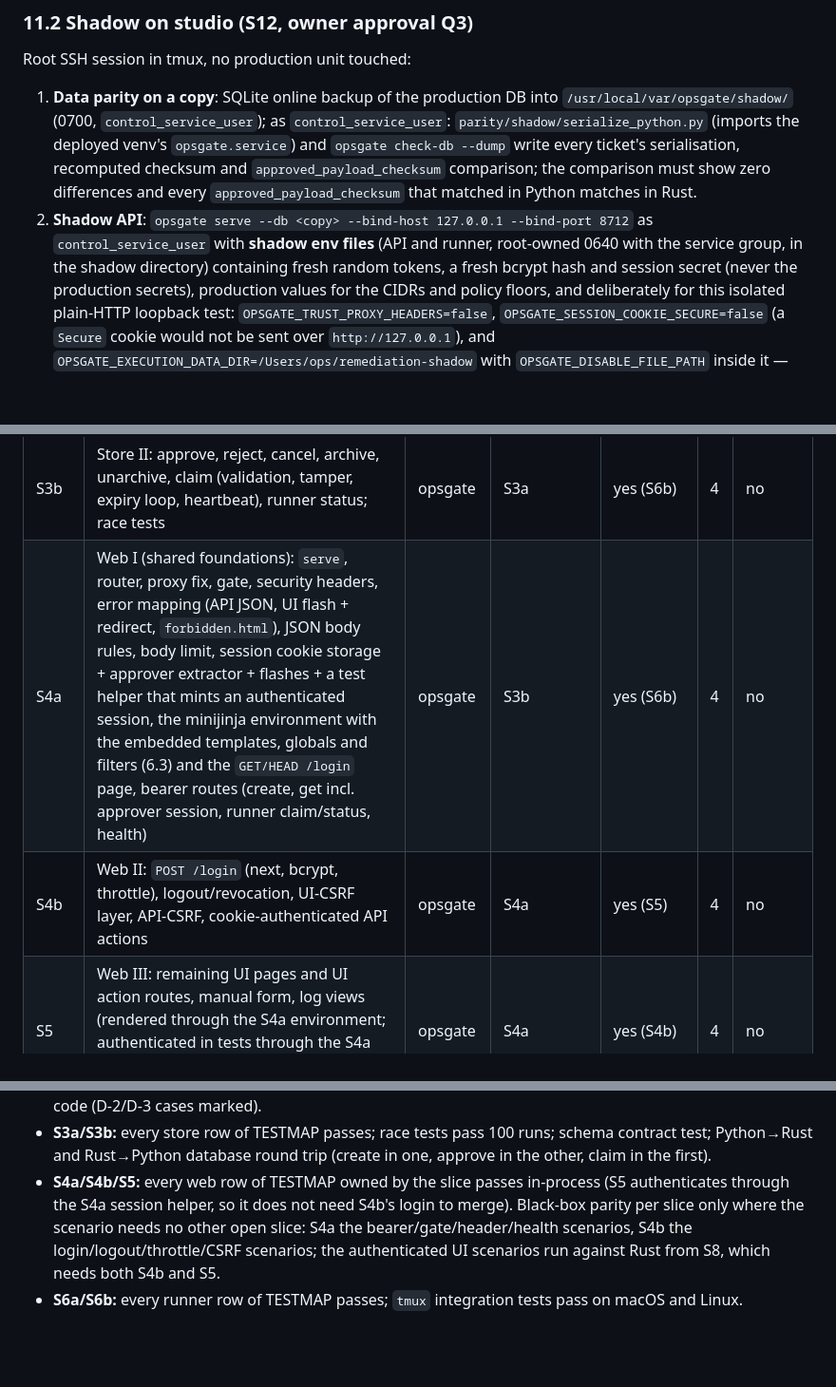
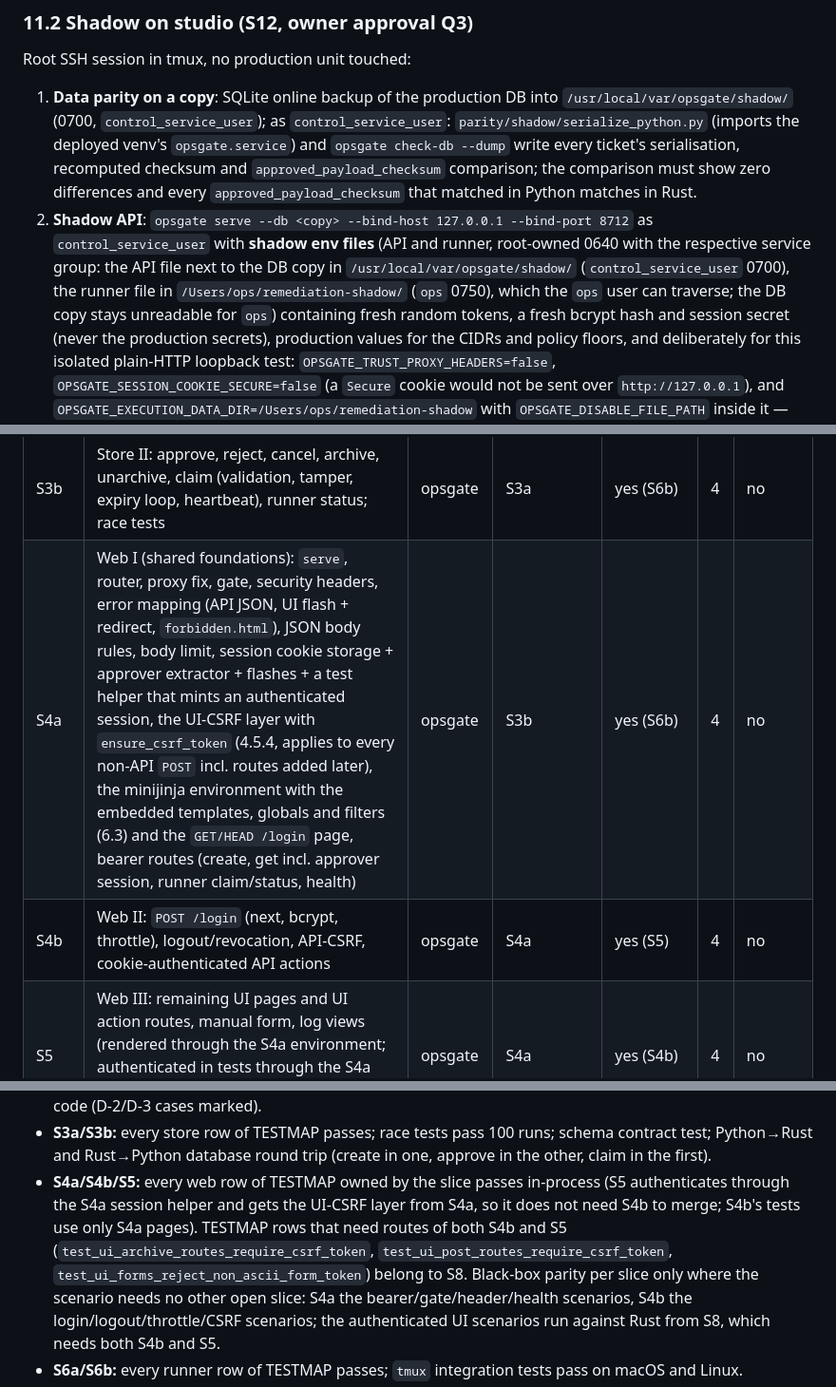
Before and after one commit to ephes/opsgate, a Markdown page: rust/PLAN.md, 3 parts joined by grey strips. Shown at 95% size. GitHub-like rendering; blank space fills up the shorter version.

Commit message:
Address plan review round 2: shadow env file locations, UI-CSRF layer in S4a, cross-slice CSRF tests in S8

```diff
--- a/rust/PLAN.md
+++ b/rust/PLAN.md
@@ -1336,8 +1336,11 @@ Root SSH session in tmux, no production unit touched:
    `approved_payload_checksum` that matched in Python matches in Rust.
 2. **Shadow API**: `opsgate serve --db <copy> --bind-host 127.0.0.1
    --bind-port 8712` as `control_service_user` with **shadow env files** (API
-   and runner, root-owned 0640 with the service group, in the shadow
-   directory) containing fresh random tokens, a fresh bcrypt hash and session
+   and runner, root-owned 0640 with the respective service group: the API
+   file next to the DB copy in `/usr/local/var/opsgate/shadow/`
+   (`control_service_user` 0700), the runner file in
+   `/Users/ops/remediation-shadow/` (`ops` 0750), which the `ops` user can
+   traverse; the DB copy stays unreadable for `ops`) containing fresh random tokens, a fresh bcrypt hash and session
    secret (never the production secrets), production values for the CIDRs and
    policy floors, and deliberately for this isolated plain-HTTP loopback test:
    `OPSGATE_TRUST_PROXY_HEADERS=false`, `OPSGATE_SESSION_COOKIE_SECURE=false`
@@ -1466,8 +1469,8 @@ coordinator/owner.
 | S2c | Core validation: ticket normalisation of 4.7.1 steps 1–10, plan/policy/merge/enforce, duration, D-2/D-3 rules; fixture `validation` | opsgate | S2a | yes (S2b, S6a) | 3 | no |
 | S3a | Store I: DDL verbatim, connection setup, `init_db`, session-state sync/generation/revoke, create (lazy expiry + dedupe + unique mapping), get/list/serialise, health, `check-db`; schema contract test | opsgate | S2a, S2b, S2c | yes (S6a/S6b) | 3 | no |
 | S3b | Store II: approve, reject, cancel, archive, unarchive, claim (validation, tamper, expiry loop, heartbeat), runner status; race tests | opsgate | S3a | yes (S6b) | 4 | no |
-| S4a | Web I (shared foundations): `serve`, router, proxy fix, gate, security headers, error mapping (API JSON, UI flash + redirect, `forbidden.html`), JSON body rules, body limit, session cookie storage + approver extractor + flashes + a test helper that mints an authenticated session, the minijinja environment with the embedded templates, globals and filters (6.3) and the `GET/HEAD /login` page, bearer routes (create, get incl. approver session, runner claim/status, health) | opsgate | S3b | yes (S6b) | 4 | no |
-| S4b | Web II: `POST /login` (next, bcrypt, throttle), logout/revocation, UI-CSRF layer, API-CSRF, cookie-authenticated API actions | opsgate | S4a | yes (S5) | 4 | no |
+| S4a | Web I (shared foundations): `serve`, router, proxy fix, gate, security headers, error mapping (API JSON, UI flash + redirect, `forbidden.html`), JSON body rules, body limit, session cookie storage + approver extractor + flashes + a test helper that mints an authenticated session, the UI-CSRF layer with `ensure_csrf_token` (4.5.4, applies to every non-API `POST` incl. routes added later), the minijinja environment with the embedded templates, globals and filters (6.3) and the `GET/HEAD /login` page, bearer routes (create, get incl. approver session, runner claim/status, health) | opsgate | S3b | yes (S6b) | 4 | no |
+| S4b | Web II: `POST /login` (next, bcrypt, throttle), logout/revocation, API-CSRF, cookie-authenticated API actions | opsgate | S4a | yes (S5) | 4 | no |
 | S5 | Web III: remaining UI pages and UI action routes, manual form, log views (rendered through the S4a environment; authenticated in tests through the S4a session helper with the session's CSRF token in forms) | opsgate | S4a | yes (S4b) | 4 | no |
 | S6a | Runner I: API client, tmux adapter, artifacts/atomic writes, commands/script, executor (fresh path, heartbeats, cancel, timeout, post-status retry) | opsgate | S2a, S2b | yes (S2c, S3-, S4-, S5) | 4 | no |
 | S6b | Runner II: resume rules, shutdown, supervisor loop, recovery, worker failure + verified cleanup, state files, `--once`, log lines, `runner` wiring | opsgate | S6a | yes (S3-, S4-, S5) | 4 | no |
@@ -1520,8 +1523,12 @@ Acceptance criteria (beyond green checks and a clean review):
   schema contract test; Python→Rust and Rust→Python database round trip
   (create in one, approve in the other, claim in the first).
 - **S4a/S4b/S5:** every web row of TESTMAP owned by the slice passes
-  in-process (S5 authenticates through the S4a session helper, so it does not
-  need S4b's login to merge). Black-box parity per slice only where the
+  in-process (S5 authenticates through the S4a session helper and gets the
+  UI-CSRF layer from S4a, so it does not need S4b to merge; S4b's tests use
+  only S4a pages). TESTMAP rows that need routes of both S4b and S5
+  (`test_ui_archive_routes_require_csrf_token`,
+  `test_ui_post_routes_require_csrf_token`,
+  `test_ui_forms_reject_non_ascii_form_token`) belong to S8. Black-box parity per slice only where the
   scenario needs no other open slice: S4a the bearer/gate/header/health
   scenarios, S4b the login/logout/throttle/CSRF scenarios; the authenticated
   UI scenarios run against Rust from S8, which needs both S4b and S5.
```
Also changed, not shown: rust/TESTMAP.md (+4 -4 lines).
